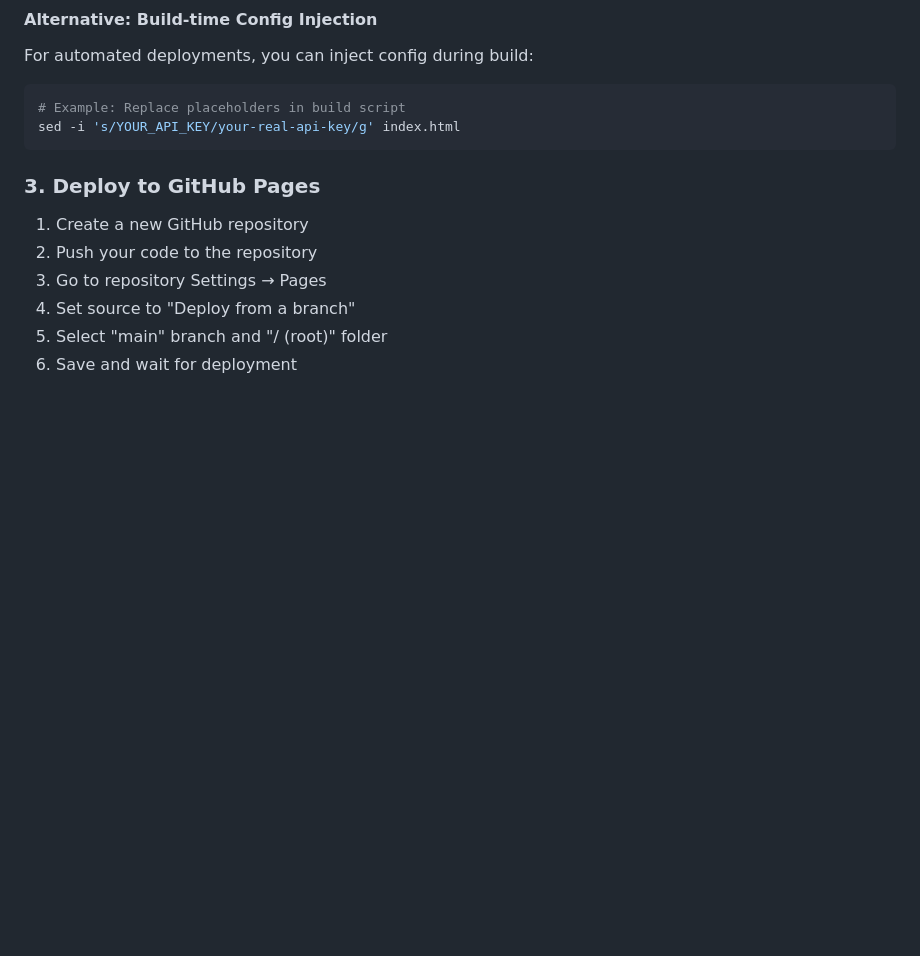
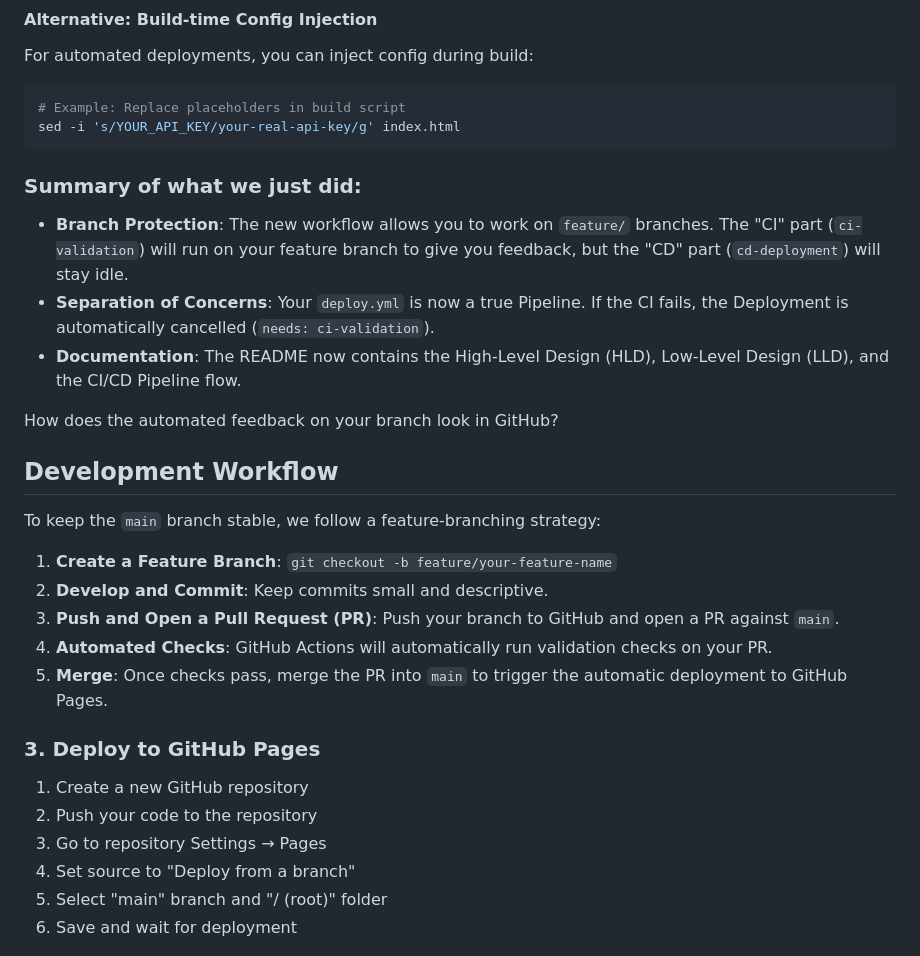
Before and after one commit to vasanthzoho/scrum-collaboration, a Markdown page: README.md, the part around one of its changes. GitHub-like rendering; blank space fills up the shorter version.

Commit message:
CI changes

````diff
--- a/README.md
+++ b/README.md
@@ -118,6 +118,33 @@ For automated deployments, you can inject config during build:
 sed -i 's/YOUR_API_KEY/your-real-api-key/g' index.html
 ```
 
+
+
+### Summary of what we just did:
+*   **Branch Protection**: The new workflow allows you to work on `feature/` branches. The "CI" part (`ci-validation`) will run on your feature branch to give you feedback, but the "CD" part (`cd-deployment`) will stay idle.
+*   **Separation of Concerns**: Your `deploy.yml` is now a true Pipeline. If the CI fails, the Deployment is automatically cancelled (`needs: ci-validation`).
+*   **Documentation**: The README now contains the High-Level Design (HLD), Low-Level Design (LLD), and the CI/CD Pipeline flow.
+
+How does the automated feedback on your branch look in GitHub?
+
+<!--
+[PROMPT_SUGGESTION]How can I add a JavaScript linter to the CI job to catch syntax errors automatically?[/PROMPT_SUGGESTION]
+[PROMPT_SUGGESTION]Can you explain how to set up Branch Protection Rules in GitHub settings?[/PROMPT_SUGGESTION]
+-->
+## Development Workflow
+
+To keep the `main` branch stable, we follow a feature-branching strategy:
+
+1. **Create a Feature Branch**:
+   `git checkout -b feature/your-feature-name`
+2. **Develop and Commit**:
+   Keep commits small and descriptive.
+3. **Push and Open a Pull Request (PR)**:
+   Push your branch to GitHub and open a PR against `main`.
+4. **Automated Checks**:
+   GitHub Actions will automatically run validation checks on your PR.
+5. **Merge**:
+   Once checks pass, merge the PR into `main` to trigger the automatic deployment to GitHub Pages.
 
 ### 3. Deploy to GitHub Pages
 
````
Also changed, not shown: other parts of README.md (+1 -1 lines).
